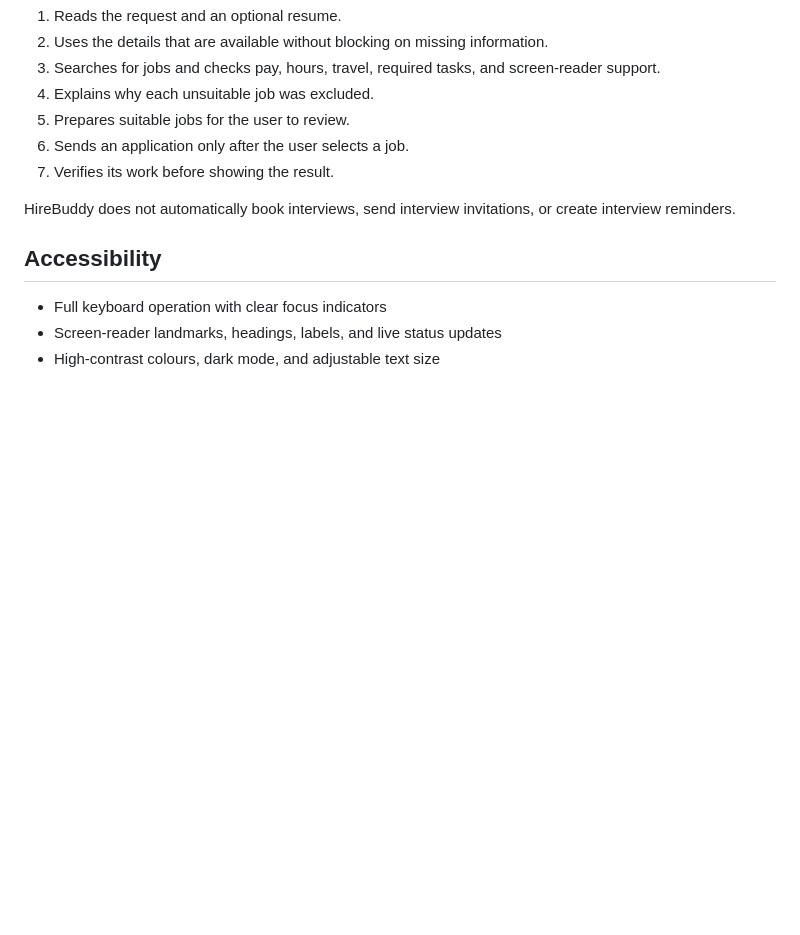
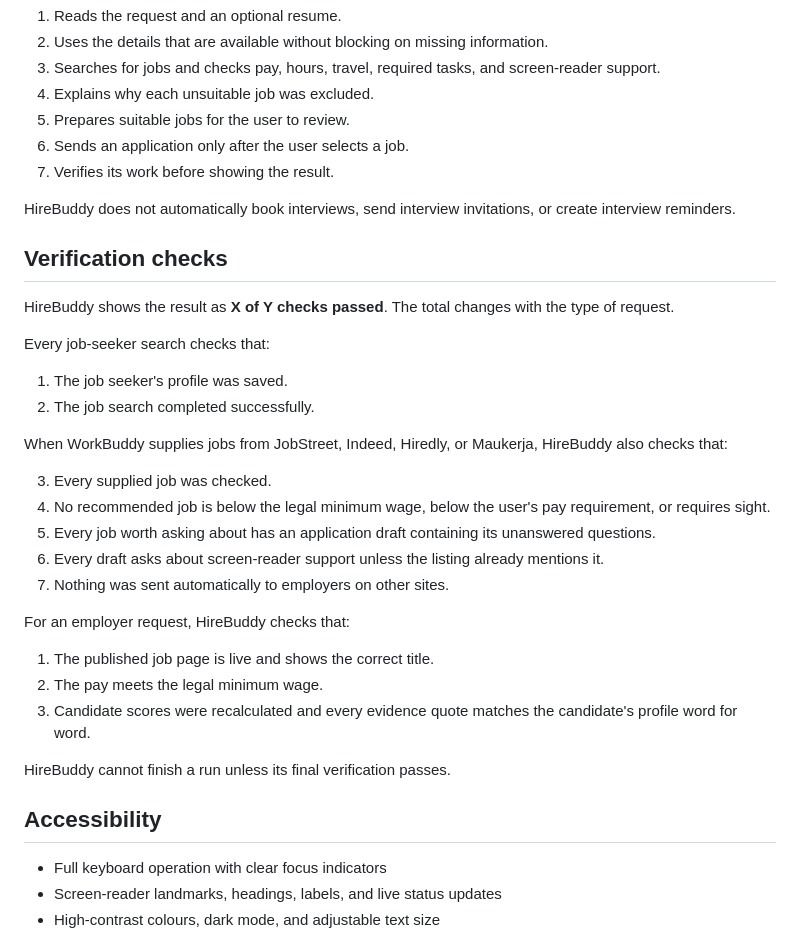
Before and after one commit to Josan88/job-buddy, a Markdown page: README.md, the part around the change. Drawn GitHub-style; blank space fills up the shorter version.

Commit message:
Document verification checks

```diff
--- a/README.md
+++ b/README.md
@@ -91,6 +91,31 @@ From one sentence, HireBuddy:
 7. Verifies its work before showing the result.
 
 HireBuddy does not automatically book interviews, send interview invitations, or create interview reminders.
+
+## Verification checks
+
+HireBuddy shows the result as **X of Y checks passed**. The total changes with the type of request.
+
+Every job-seeker search checks that:
+
+1. The job seeker's profile was saved.
+2. The job search completed successfully.
+
+When WorkBuddy supplies jobs from JobStreet, Indeed, Hiredly, or Maukerja, HireBuddy also checks that:
+
+3. Every supplied job was checked.
+4. No recommended job is below the legal minimum wage, below the user's pay requirement, or requires sight.
+5. Every job worth asking about has an application draft containing its unanswered questions.
+6. Every draft asks about screen-reader support unless the listing already mentions it.
+7. Nothing was sent automatically to employers on other sites.
+
+For an employer request, HireBuddy checks that:
+
+1. The published job page is live and shows the correct title.
+2. The pay meets the legal minimum wage.
+3. Candidate scores were recalculated and every evidence quote matches the candidate's profile word for word.
+
+HireBuddy cannot finish a run unless its final verification passes.
 
 ## Accessibility
 
```
